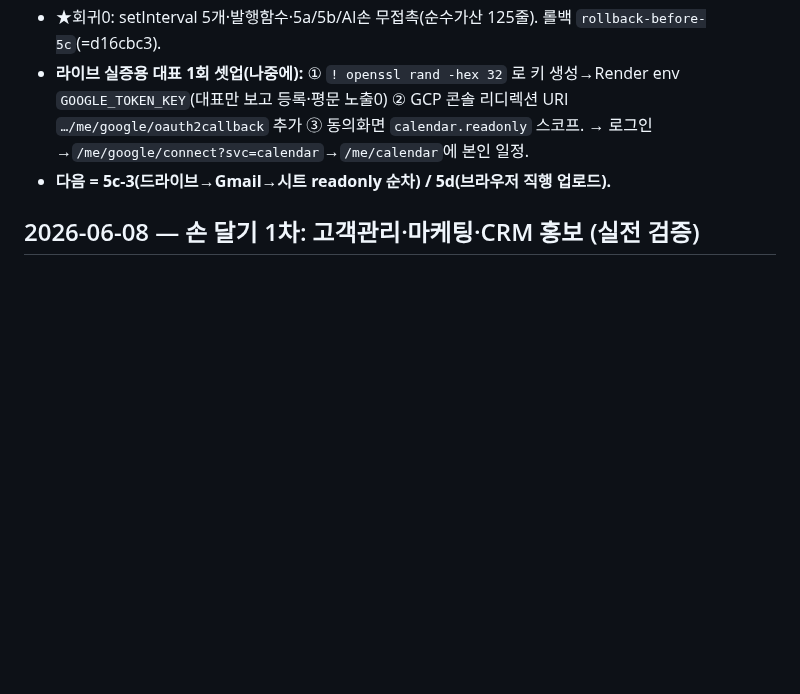
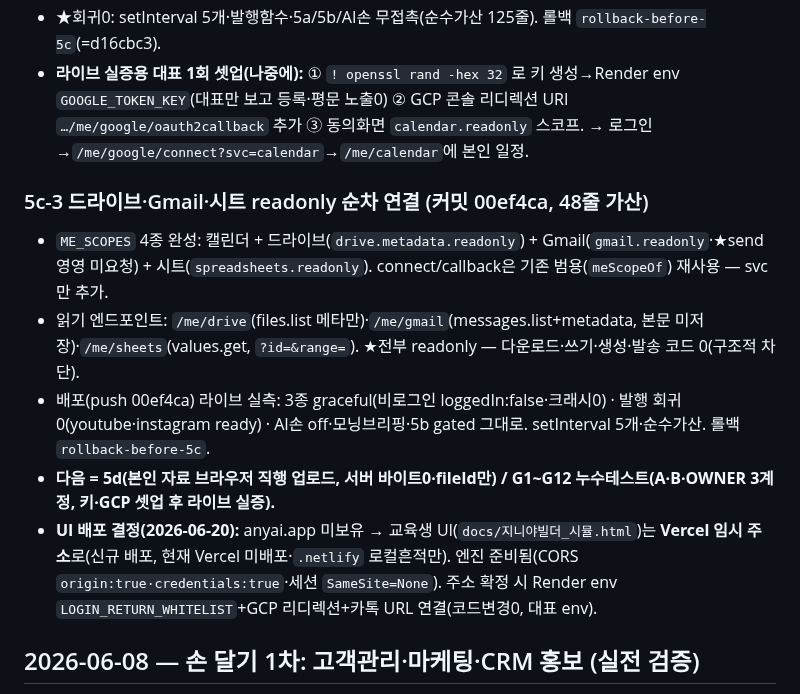
Before and after one commit to ggorilla11-hub/genya-builder, a Markdown page: docs/진행기록.md, the part around the change. Drawn GitHub-style; blank space fills up the shorter version.

Commit message:
record: PHASE 5c-3 (드라이브·Gmail·시트 readonly) 배포 완료 + UI=Vercel 결정 메모
라이브: 3종 graceful·발행회귀0·AI손/모닝브리핑/5b 그대로. 5c(구글 4종 readonly) 완성.
다음=5d 직행업로드/G1~G12 누수테스트. UI는 Vercel 임시주소(신규배포·엔진 CORS 준비됨).

```diff
--- a/docs/진행기록.md
+++ b/docs/진행기록.md
@@ -911,7 +911,12 @@
 - 라이브 실측: ① 새 엔드포인트 graceful(키 미설정·비로그인 → status/calendar=빈·connect=401·크래시0) ② 발행 회귀0(youtube·instagram ready) ③ AI손 off·모닝브리핑·5b gated 그대로.
 - ★회귀0: setInterval 5개·발행함수·5a/5b/AI손 무접촉(순수가산 125줄). 롤백 `rollback-before-5c`(=d16cbc3).
 - **라이브 실증용 대표 1회 셋업(나중에):** ① `! openssl rand -hex 32` 로 키 생성→Render env `GOOGLE_TOKEN_KEY`(대표만 보고 등록·평문 노출0) ② GCP 콘솔 리디렉션 URI `…/me/google/oauth2callback` 추가 ③ 동의화면 `calendar.readonly` 스코프. → 로그인→`/me/google/connect?svc=calendar`→`/me/calendar`에 본인 일정.
-- **다음 = 5c-3(드라이브→Gmail→시트 readonly 순차) / 5d(브라우저 직행 업로드).**
+### 5c-3 드라이브·Gmail·시트 readonly 순차 연결 (커밋 00ef4ca, 48줄 가산)
+- `ME_SCOPES` 4종 완성: 캘린더 + 드라이브(`drive.metadata.readonly`) + Gmail(`gmail.readonly`·★send 영영 미요청) + 시트(`spreadsheets.readonly`). connect/callback은 기존 범용(`meScopeOf`) 재사용 — svc만 추가.
+- 읽기 엔드포인트: `/me/drive`(files.list 메타만)·`/me/gmail`(messages.list+metadata, 본문 미저장)·`/me/sheets`(values.get, `?id=&range=`). ★전부 readonly — 다운로드·쓰기·생성·발송 코드 0(구조적 차단).
+- 배포(push 00ef4ca) 라이브 실측: 3종 graceful(비로그인 loggedIn:false·크래시0) · 발행 회귀0(youtube·instagram ready) · AI손 off·모닝브리핑·5b gated 그대로. setInterval 5개·순수가산. 롤백 `rollback-before-5c`.
+- **다음 = 5d(본인 자료 브라우저 직행 업로드, 서버 바이트0·fileId만) / G1~G12 누수테스트(A·B·OWNER 3계정, 키·GCP 셋업 후 라이브 실증).**
+- **UI 배포 결정(2026-06-20):** anyai.app 미보유 → 교육생 UI(`docs/지니야빌더_시뮬.html`)는 **Vercel 임시 주소**로(신규 배포, 현재 Vercel 미배포·`.netlify` 로컬흔적만). 엔진 준비됨(CORS `origin:true·credentials:true`·세션 `SameSite=None`). 주소 확정 시 Render env `LOGIN_RETURN_WHITELIST`+GCP 리디렉션+카톡 URL 연결(코드변경0, 대표 env).
 
 ## 2026-06-08 — 손 달기 1차: 고객관리·마케팅·CRM 홍보 (실전 검증)
 
```
